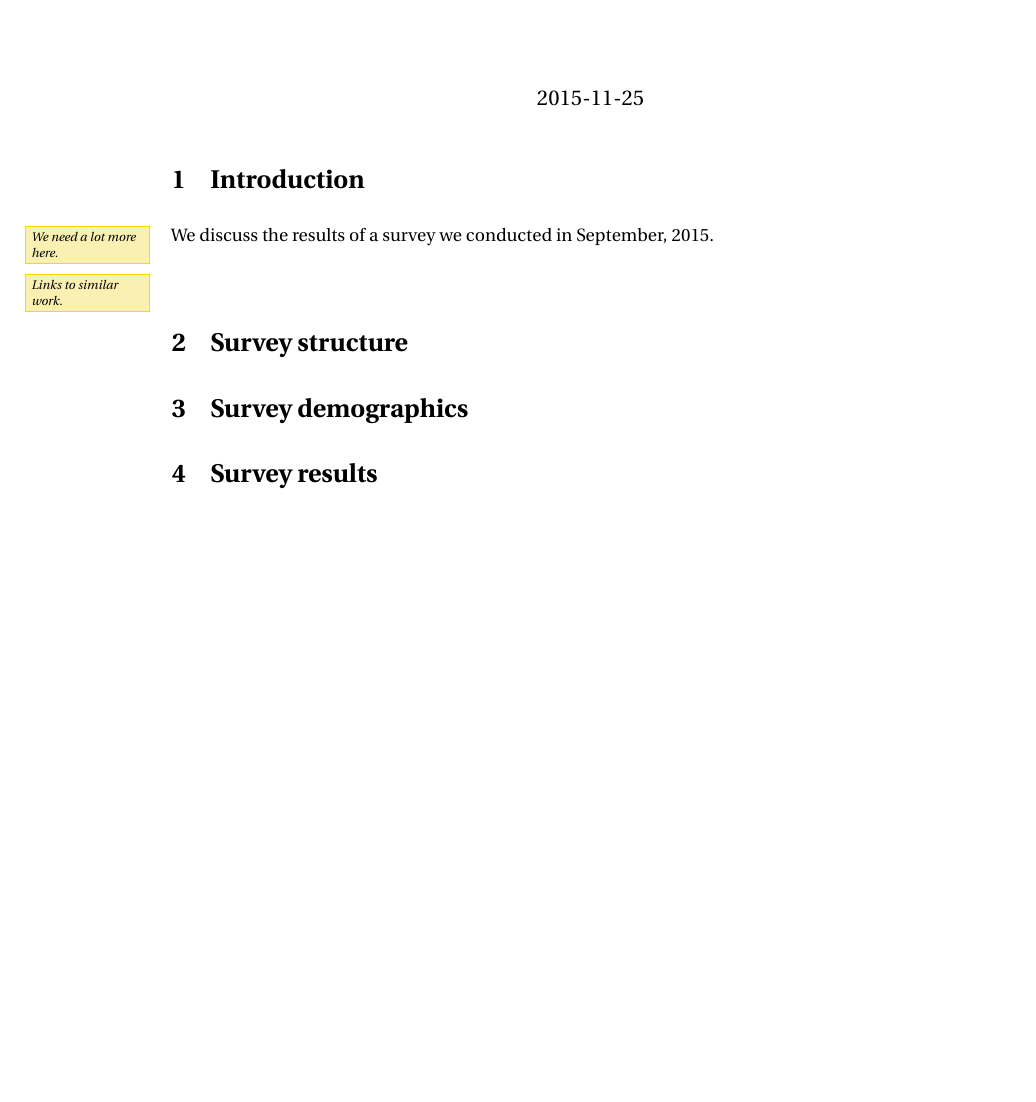
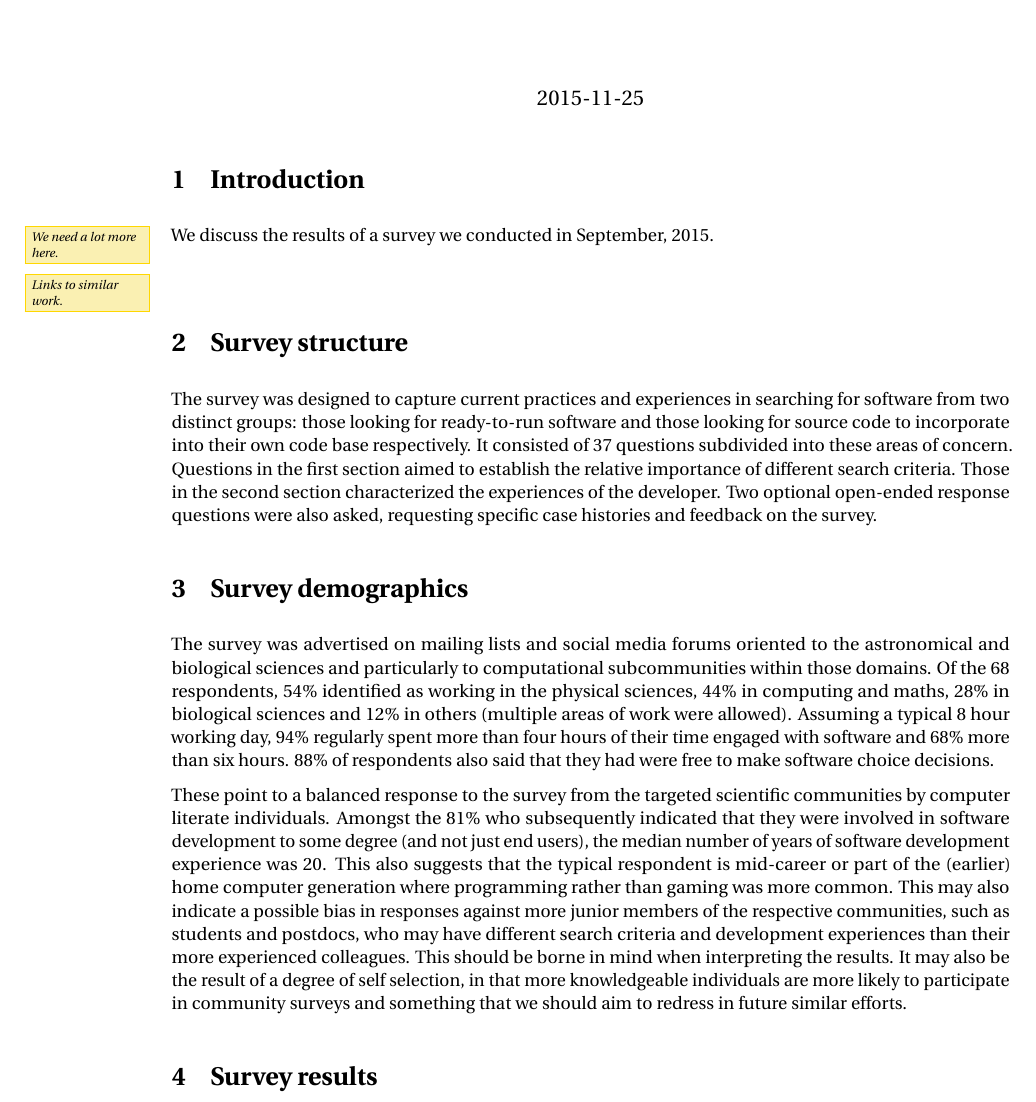
Before and after one commit to casics/project-docs, a LaTeX document (whitepaper.tex): part of the page, cut so that both start at the same text, the shorter picture padded with empty space. Compiled offline with pdfLaTeX.

Commit message:
Update on Overleaf.

```diff
--- a/whitepaper.tex
+++ b/whitepaper.tex
@@ -13,7 +13,14 @@ We discuss the results of a survey we conducted in September, 2015. \note{We nee
 
 \section{Survey structure}
 
+The survey was designed to capture current practices and experiences in searching for software from two distinct groups: those looking for ready-to-run software and those looking for source code to incorporate into their own code base respectively. It consisted of 37 questions subdivided into these areas of concern. Questions in the first section aimed to establish the relative importance of different search criteria. Those in the second section characterized the experiences of the developer. Two optional open-ended response questions were also asked, requesting specific case histories and feedback on the survey.
+
 \section{Survey demographics}
+
+The survey was advertised on mailing lists and social media forums oriented to the astronomical and biological sciences and particularly to computational subcommunities within those domains. Of the 68 respondents, 54\% identified as working in the physical sciences, 44\% in computing and maths, 28\% in biological sciences and 12\% in others (multiple areas of work were allowed). Assuming a typical 8 hour working day, 94\% regularly spent more than four hours of their time engaged with software and 68\% more than six hours. 88\% of respondents also said that they had were free to make software choice decisions.
+
+These point to a balanced response to the survey from the targeted scientific communities by computer literate individuals. Amongst the 81\% who subsequently indicated that they were involved in software development to some degree (and not just end users), the median number of years of software development experience was 20. This also suggests that the typical respondent is mid-career or part of the (earlier) home computer generation where programming rather than gaming was more common. This may also indicate a possible bias in responses against more junior members of the respective communities, such as students and postdocs, who may have different search criteria and development experiences than their more experienced colleagues. This should be borne in mind when interpreting the results. It may also be the result of a degree of self selection, in that
+more knowledgeable individuals are more likely to participate in community surveys and something that we should aim to redress in future similar efforts.
 
 \section{Survey results}
 
```
Also changed, not shown: whitepaper.tex (4 more changed lines).
